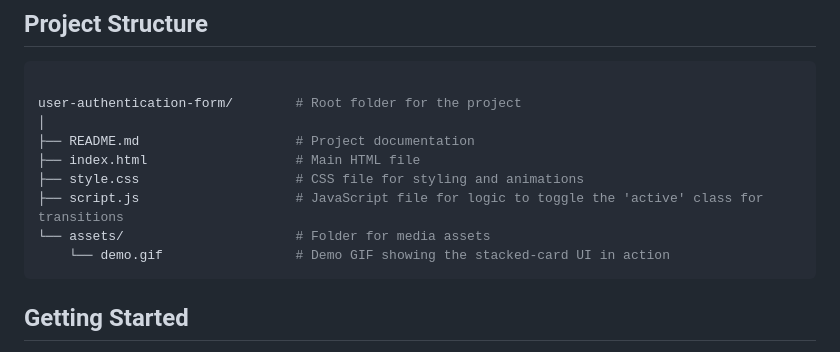
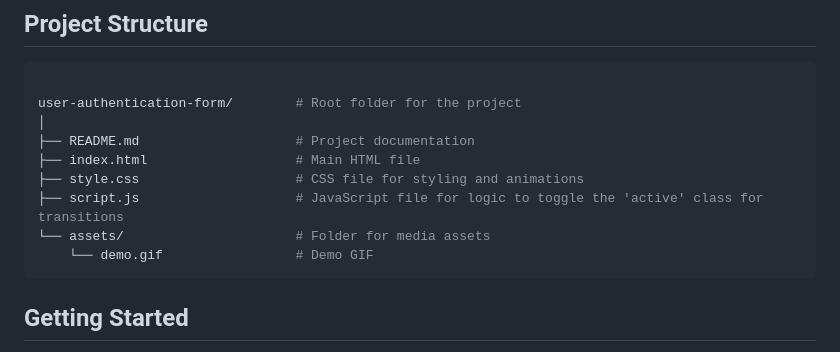
Before and after one commit to oussamale/user-authentication-form, a Markdown page: README.md, the part around the change. Rendered like a GitHub page.

````diff
--- a/README.md
+++ b/README.md
@@ -41,7 +41,7 @@ user-authentication-form/        # Root folder for the project
 ├── style.css                    # CSS file for styling and animations
 ├── script.js                    # JavaScript file for logic to toggle the 'active' class for transitions
 └── assets/                      # Folder for media assets
-    └── demo.gif                 # Demo GIF showing the stacked-card UI in action
+    └── demo.gif                 # Demo GIF
 ```
 
 ## Getting Started
````
